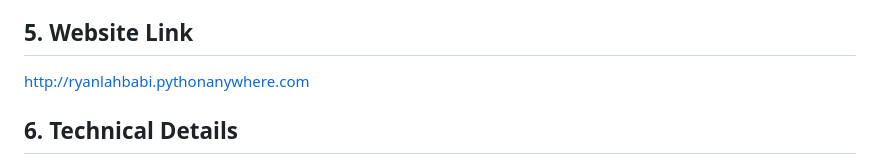
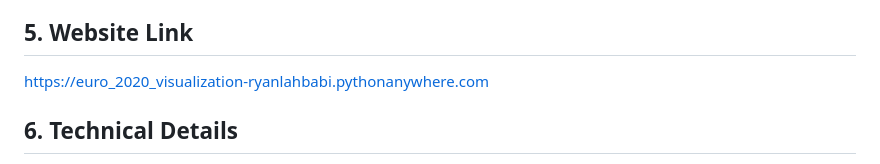
Before and after one commit to ryanLahbabi/Euro_2020_Data_Visualization, a Markdown page: README.md, the part around the change. GitHub-like rendering.

```diff
--- a/README.md
+++ b/README.md
@@ -20,7 +20,7 @@ The visualization is primarily designed for coaching purposes and for technical
 * Khalida Ghanem
 
 ## 5. Website Link
-http://ryanlahbabi.pythonanywhere.com
+https://euro_2020_visualization-ryanlahbabi.pythonanywhere.com
 
 ## 6. Technical Details
 The user runs their Flask application from a file named server.py, not app.py.
```
